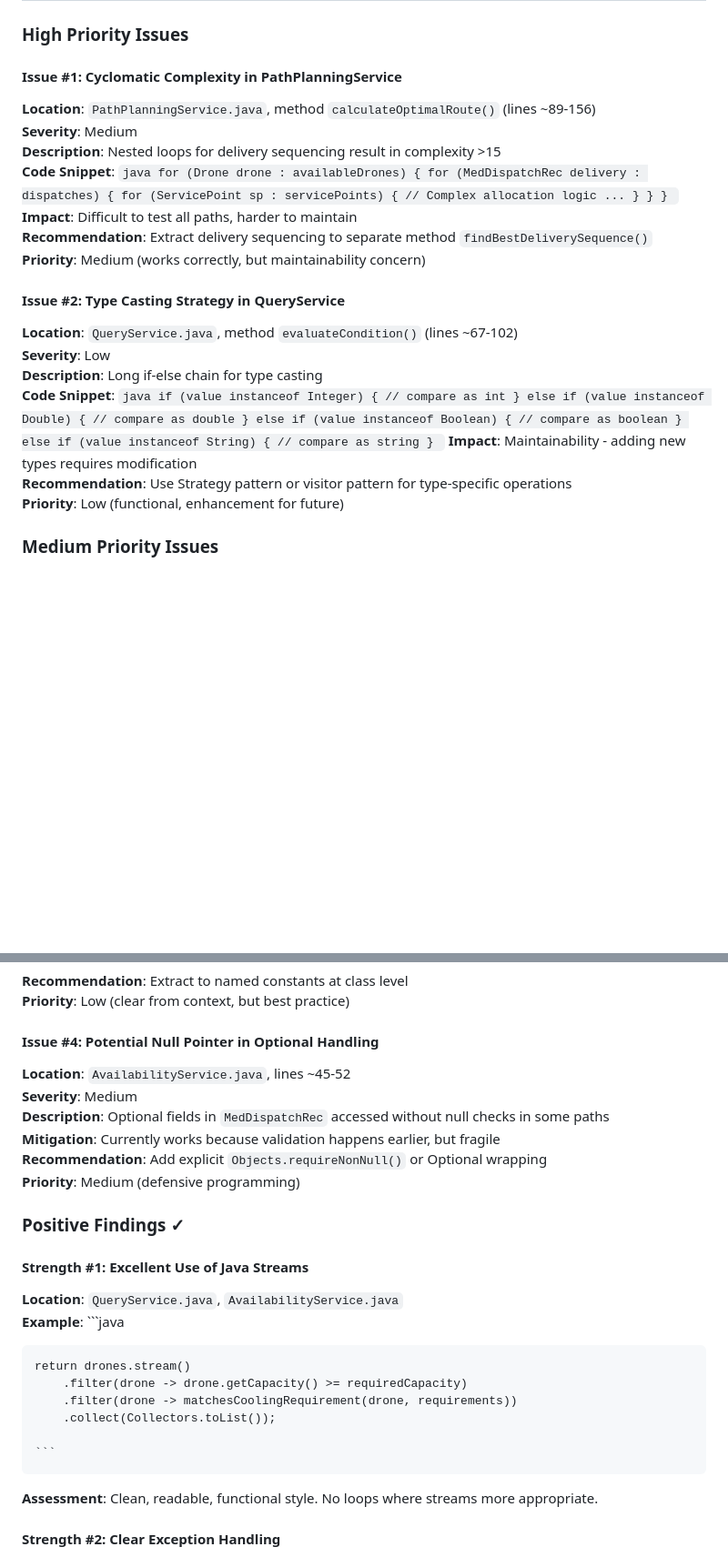
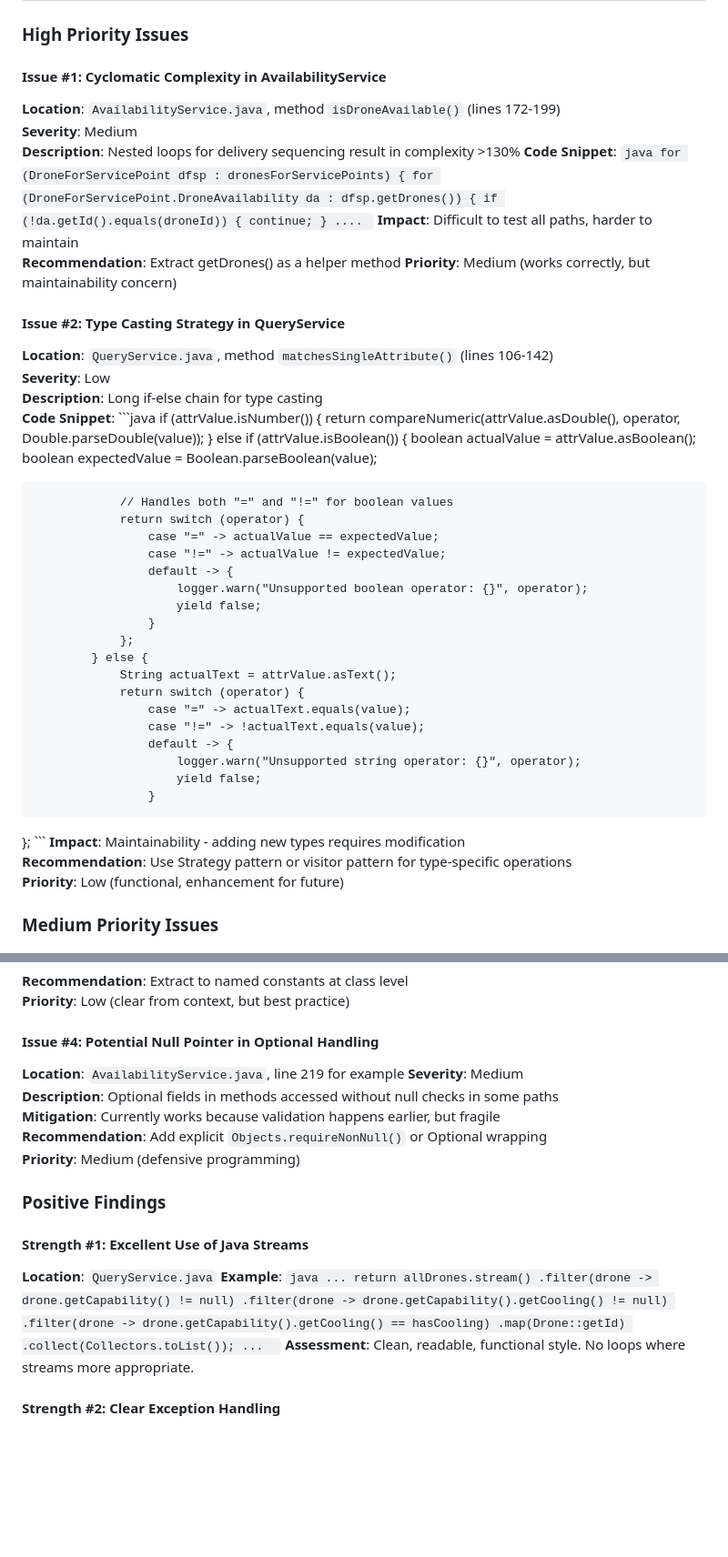
Before and after one commit to Nab007Godfather/ILP_CW, a Markdown page: docs/review-checklist.md, 2 parts joined by grey strips. Shown at 91% size. Drawn GitHub-style; blank space fills up the shorter version.

````diff
--- a/docs/review-checklist.md
+++ b/docs/review-checklist.md
@@ -79,40 +71,55 @@
 
 ### High Priority Issues
 
-#### Issue #1: Cyclomatic Complexity in PathPlanningService
-**Location**: `PathPlanningService.java`, method `calculateOptimalRoute()` (lines ~89-156)
+#### Issue #1: Cyclomatic Complexity in AvailabilityService
+**Location**: `AvailabilityService.java`, method `isDroneAvailable()` (lines 172-199)
 **Severity**: Medium
-**Description**: Nested loops for delivery sequencing result in complexity >15
+**Description**: Nested loops for delivery sequencing result in complexity >130%
 **Code Snippet**:
     ```java
-for (Drone drone : availableDrones) {
-    for (MedDispatchRec delivery : dispatches) {
-        for (ServicePoint sp : servicePoints) {
-            // Complex allocation logic
-            ...
-        }
-    }
-}
+for (DroneForServicePoint dfsp : dronesForServicePoints) {
+            for (DroneForServicePoint.DroneAvailability da : dfsp.getDrones()) {
+                if (!da.getId().equals(droneId)) {
+                    continue;
+                }
+                ....
     ```
 **Impact**: Difficult to test all paths, harder to maintain
-**Recommendation**: Extract delivery sequencing to separate method `findBestDeliverySequence()`
+**Recommendation**: Extract getDrones() as a helper method
 **Priority**: Medium (works correctly, but maintainability concern)
 
 #### Issue #2: Type Casting Strategy in QueryService
-**Location**: `QueryService.java`, method `evaluateCondition()` (lines ~67-102)
+**Location**: `QueryService.java`, method `matchesSingleAttribute()` (lines 106-142)
 **Severity**: Low
 **Description**: Long if-else chain for type casting
 **Code Snippet**:
     ```java
-if (value instanceof Integer) {
-    // compare as int
-} else if (value instanceof Double) {
-    // compare as double
-} else if (value instanceof Boolean) {
-    // compare as boolean
-} else if (value instanceof String) {
-    // compare as string
-}
+if (attrValue.isNumber()) {
+                return compareNumeric(attrValue.asDouble(), operator,
+                        Double.parseDouble(value));
+            } else if (attrValue.isBoolean()) {
+                boolean actualValue = attrValue.asBoolean();
+                boolean expectedValue = Boolean.parseBoolean(value);
+
+                // Handles both "=" and "!=" for boolean values
+                return switch (operator) {
+                    case "=" -> actualValue == expectedValue;
+                    case "!=" -> actualValue != expectedValue;
+                    default -> {
+                        logger.warn("Unsupported boolean operator: {}", operator);
+                        yield false;
+                    }
+                };
+            } else {
+                String actualText = attrValue.asText();
+                return switch (operator) {
+                    case "=" -> actualText.equals(value);
+                    case "!=" -> !actualText.equals(value);
+                    default -> {
+                        logger.warn("Unsupported string operator: {}", operator);
+                        yield false;
+                    }
+};
     ```
 **Impact**: Maintainability - adding new types requires modification
 **Recommendation**: Use Strategy pattern or visitor pattern for type-specific operations
@@ -132,25 +139,27 @@ if (value instanceof Integer) {
 **Priority**: Low (clear from context, but best practice)
 
 #### Issue #4: Potential Null Pointer in Optional Handling
-**Location**: `AvailabilityService.java`, lines ~45-52
+**Location**: `AvailabilityService.java`, line 219 for example
 **Severity**: Medium
-**Description**: Optional fields in `MedDispatchRec` accessed without null checks in some paths
+**Description**: Optional fields in methods accessed without null checks in some paths
 **Mitigation**: Currently works because validation happens earlier, but fragile
 **Recommendation**: Add explicit `Objects.requireNonNull()` or Optional wrapping
 **Priority**: Medium (defensive programming)
 
-### Positive Findings ✓
+### Positive Findings
 
 #### Strength #1: Excellent Use of Java Streams
-**Location**: `QueryService.java`, `AvailabilityService.java`
+**Location**: `QueryService.java`
 **Example**:
     ```java
-
-    return drones.stream()
-        .filter(drone -> drone.getCapacity() >= requiredCapacity)
-        .filter(drone -> matchesCoolingRequirement(drone, requirements))
-        .collect(Collectors.toList());
-
+    ...
+    return allDrones.stream()
+                .filter(drone -> drone.getCapability() != null)
+                .filter(drone -> drone.getCapability().getCooling() != null)
+                .filter(drone -> drone.getCapability().getCooling() == hasCooling)
+                .map(Drone::getId)
+                .collect(Collectors.toList());
+    ...
     ```
 **Assessment**: Clean, readable, functional style. No loops where streams more appropriate.
 
````
Also changed, not shown: other parts of docs/review-checklist.md (+54 -65 lines).
